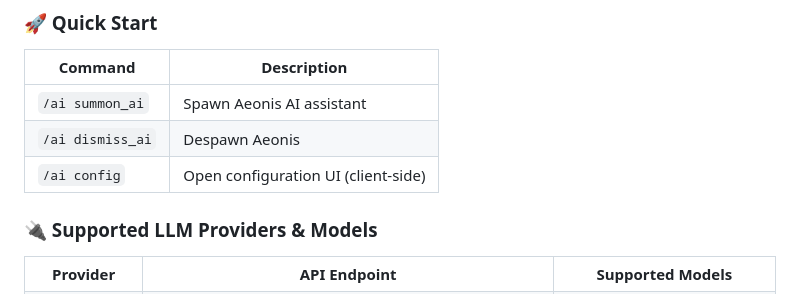
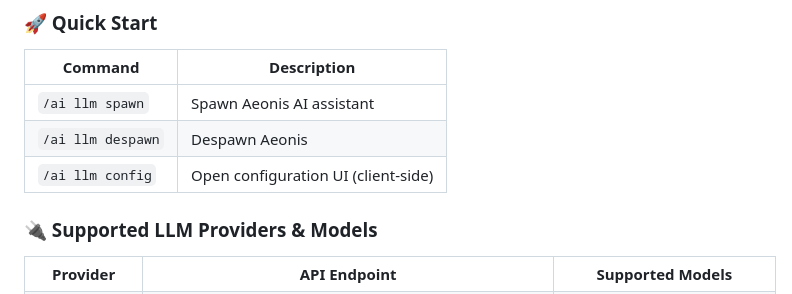
Before and after one commit to TheCorrectSynovian/aeonis-cm, a Markdown page: README.md, the part around the change. GitHub-like rendering.

Commit message:
Update AI commands in README for consistency

```diff
--- a/README.md
+++ b/README.md
@@ -313,9 +313,9 @@ The revolutionary **Mob Possession System** lets you:
 
 | Command | Description |
 |---------|-------------|
-| `/ai summon_ai` | Spawn Aeonis AI assistant |
-| `/ai dismiss_ai` | Despawn Aeonis |
-| `/ai config` | Open configuration UI (client-side) |
+| `/ai llm spawn` | Spawn Aeonis AI assistant |
+| `/ai llm despawn` | Despawn Aeonis |
+| `/ai llm config` | Open configuration UI (client-side) |
 
 ### 🔌 Supported LLM Providers & Models
 
```
